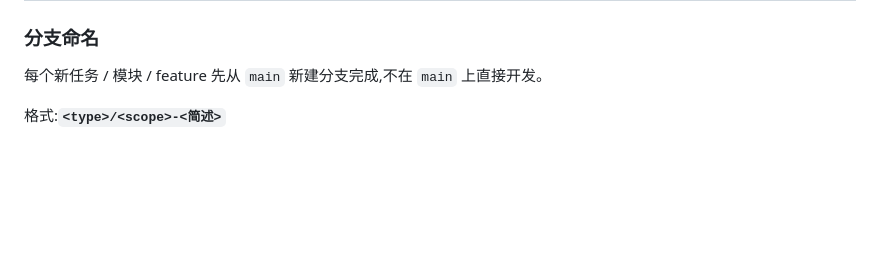
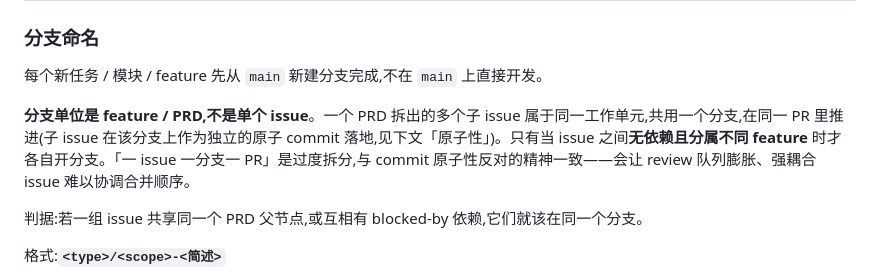
Before and after one commit to VOD-Studio/kite, a Markdown page: AGENTS.md, the part around the change. GitHub-like rendering; blank space fills up the shorter version.

Commit message:
docs(agents): 分支策略澄清——分支单位是 feature/PRD 非 issue
- 第 81 行补段落:同一 PRD 的子 issue 共用分支,issue 是 PR 内原子提交单位
- 补判据:共享 PRD 父节点或有 blocked-by 依赖的 issue 同分支

```diff
--- a/AGENTS.md
+++ b/AGENTS.md
@@ -80,6 +80,10 @@ agent 友好原则:`--help` 是命令语法唯一真相。skill 或外部文档
 
 每个新任务 / 模块 / feature 先从 `main` 新建分支完成,不在 `main` 上直接开发。
 
+**分支单位是 feature / PRD,不是单个 issue**。一个 PRD 拆出的多个子 issue 属于同一工作单元,共用一个分支,在同一 PR 里推进(子 issue 在该分支上作为独立的原子 commit 落地,见下文「原子性」)。只有当 issue 之间**无依赖且分属不同 feature** 时才各自开分支。「一 issue 一分支一 PR」是过度拆分,与 commit 原子性反对的精神一致——会让 review 队列膨胀、强耦合 issue 难以协调合并顺序。
+
+判据:若一组 issue 共享同一个 PRD 父节点,或互相有 blocked-by 依赖,它们就该在同一个分支。
+
 格式:**`<type>/<scope>-<简述>`**
 
 - **type** 对齐 Conventional Commits:`feat` / `fix` / `chore` / `docs` / `refactor` / `style` / `test` / `perf` / `hotfix`。
```
